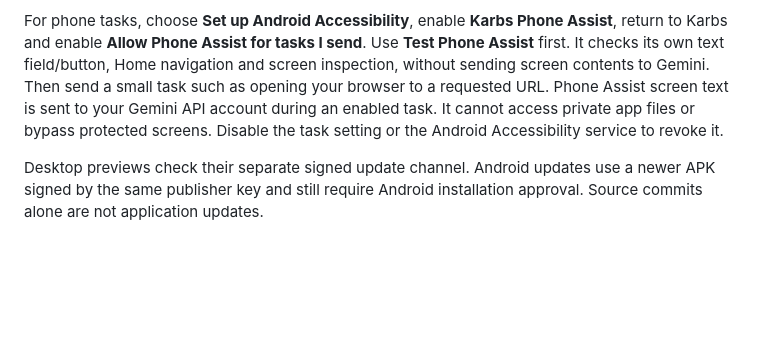
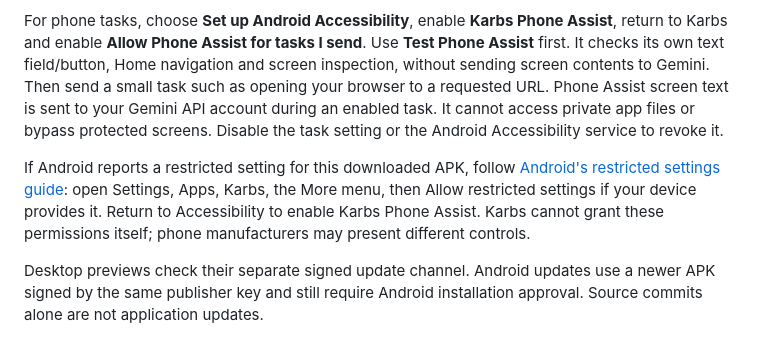
Before and after one commit to DwijKansagara/Karbs, a Markdown page: docs/SETUP.md, the part around the change. GitHub-like rendering; blank space fills up the shorter version.

Commit message:
Explain Android restricted-setting setup for direct APK installs

```diff
--- a/docs/SETUP.md
+++ b/docs/SETUP.md
@@ -23,4 +23,6 @@ To float Karbs, choose **Allow floating bar**, grant Android Display over other
 
 For phone tasks, choose **Set up Android Accessibility**, enable **Karbs Phone Assist**, return to Karbs and enable **Allow Phone Assist for tasks I send**. Use **Test Phone Assist** first. It checks its own text field/button, Home navigation and screen inspection, without sending screen contents to Gemini. Then send a small task such as opening your browser to a requested URL. Phone Assist screen text is sent to your Gemini API account during an enabled task. It cannot access private app files or bypass protected screens. Disable the task setting or the Android Accessibility service to revoke it.
 
+If Android reports a restricted setting for this downloaded APK, follow [Android's restricted settings guide](https://support.google.com/android/answer/12623953): open Settings, Apps, Karbs, the More menu, then Allow restricted settings if your device provides it. Return to Accessibility to enable Karbs Phone Assist. Karbs cannot grant these permissions itself; phone manufacturers may present different controls.
+
 Desktop previews check their separate signed update channel. Android updates use a newer APK signed by the same publisher key and still require Android installation approval. Source commits alone are not application updates.
```
